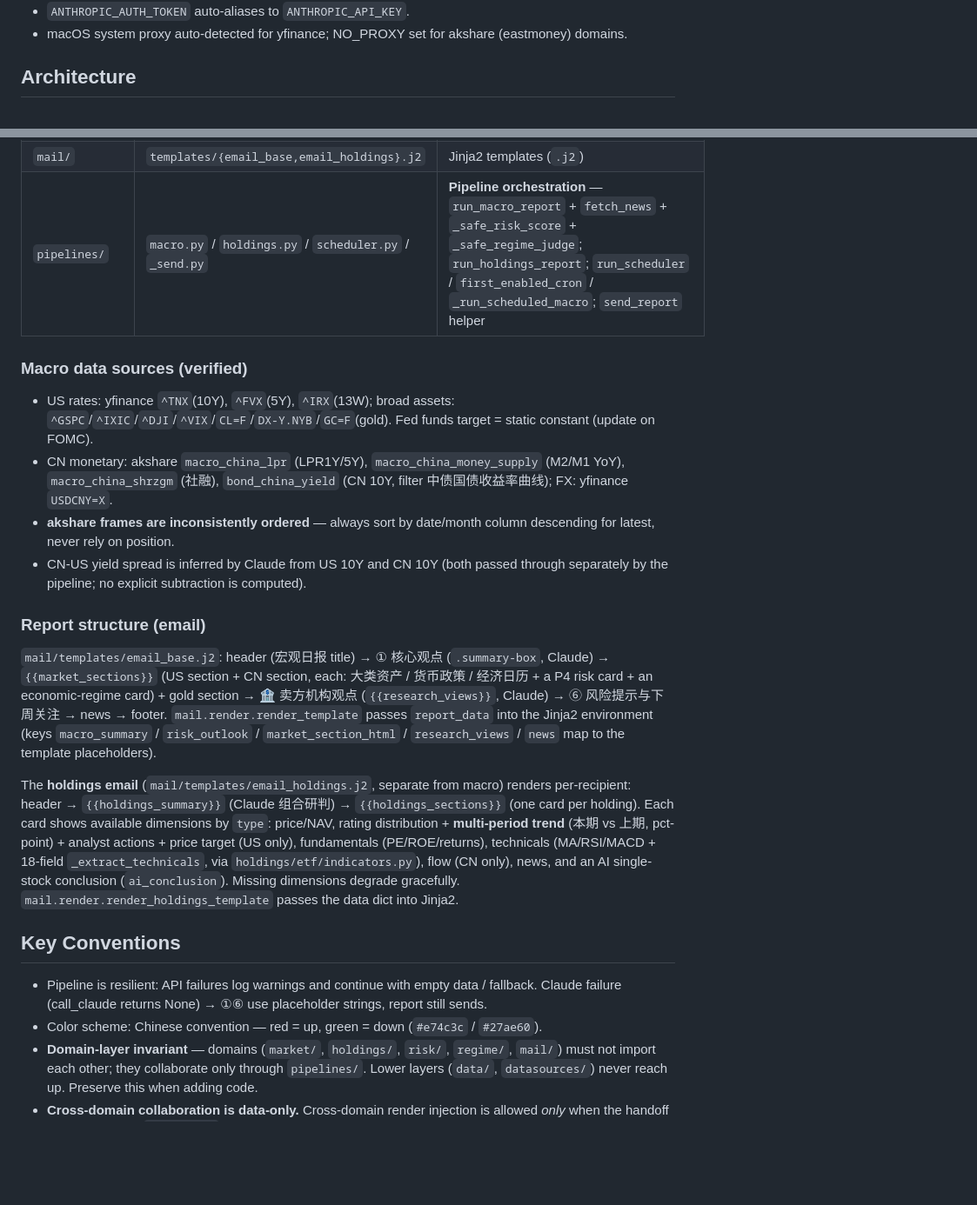
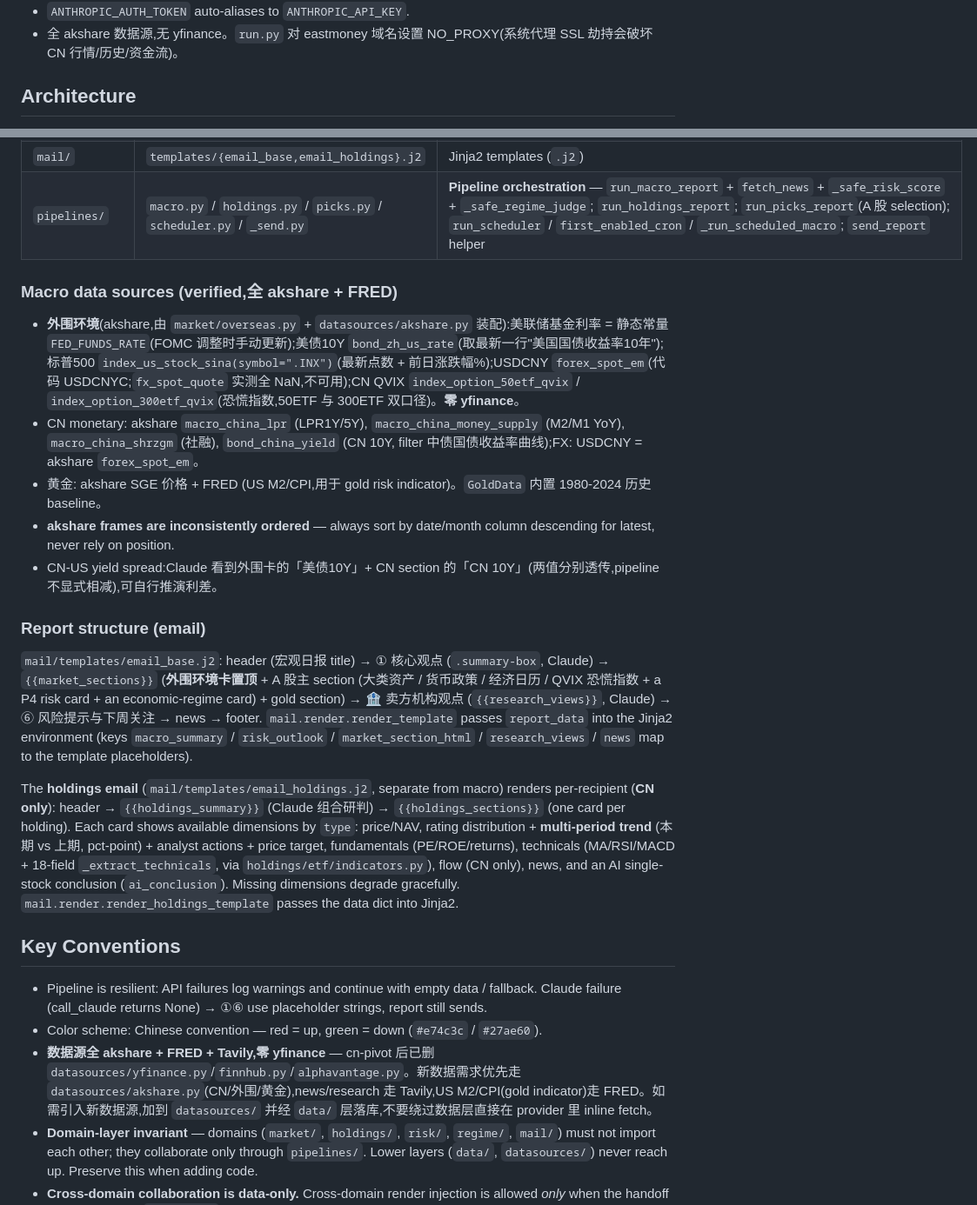
Before and after one commit to DragonL641/invest-brief, a Markdown page: CLAUDE.md, 2 parts joined by grey strips. Shown at 87% size. Drawn GitHub-style; blank space fills up the shorter version.

```diff
--- a/CLAUDE.md
+++ b/CLAUDE.md
@@ -58,5 +60,5 @@ docker compose -f docker-compose.prod.yml up -d  # Prod: pull GHCR image
 - `ANTHROPIC_AUTH_TOKEN` auto-aliases to `ANTHROPIC_API_KEY`.
-- macOS system proxy auto-detected for yfinance; NO_PROXY set for akshare (eastmoney) domains.
+- 全 akshare 数据源,无 yfinance。`run.py` 对 eastmoney 域名设置 NO_PROXY(系统代理 SSL 劫持会破坏 CN 行情/历史/资金流)。
 
 ## Architecture
 
@@ -162,25 +164,27 @@ DB at `data/macro_data.db` (gitignored; parent dir auto-created by `BaseData.con
 | `mail/` | `sender.py` | `EmailSender` — SMTP with retry; `send` + `send_bulk(messages)→(sent, failed)` (one connection for N recipients) |
 | `mail/` | `render.py` | **Jinja2** template-rendering library: `load_template` / `render_template` / `render_holdings_template`. Chinese-only; `autoescape=False` (vars are pre-rendered HTML fragments); `language` arg accepted but ignored. `translate_html` was deleted. Formerly top-level `report.py` |
 | `mail/` | `templates/{email_base,email_holdings}.j2` | Jinja2 templates (`.j2`) |
-| `pipelines/` | `macro.py` / `holdings.py` / `scheduler.py` / `_send.py` | **Pipeline orchestration** — `run_macro_report` + `fetch_news` + `_safe_risk_score` + `_safe_regime_judge`; `run_holdings_report`; `run_scheduler` / `first_enabled_cron` / `_run_scheduled_macro`; `send_report` helper |
+| `pipelines/` | `macro.py` / `holdings.py` / `picks.py` / `scheduler.py` / `_send.py` | **Pipeline orchestration** — `run_macro_report` + `fetch_news` + `_safe_risk_score` + `_safe_regime_judge`; `run_holdings_report`; `run_picks_report`(A 股 selection); `run_scheduler` / `first_enabled_cron` / `_run_scheduled_macro`; `send_report` helper |
 
-### Macro data sources (verified)
+### Macro data sources (verified,全 akshare + FRED)
 
-- US rates: yfinance `^TNX`(10Y), `^FVX`(5Y), `^IRX`(13W); broad assets: `^GSPC`/`^IXIC`/`^DJI`/`^VIX`/`CL=F`/`DX-Y.NYB`/`GC=F`(gold). Fed funds target = static constant (update on FOMC).
-- CN monetary: akshare `macro_china_lpr` (LPR1Y/5Y), `macro_china_money_supply` (M2/M1 YoY), `macro_china_shrzgm` (社融), `bond_china_yield` (CN 10Y, filter 中债国债收益率曲线); FX: yfinance `USDCNY=X`.
+- **外围环境**(akshare,由 `market/overseas.py` + `datasources/akshare.py` 装配):美联储基金利率 = 静态常量 `FED_FUNDS_RATE`(FOMC 调整时手动更新);美债10Y `bond_zh_us_rate`(取最新一行"美国国债收益率10年");标普500 `index_us_stock_sina(symbol=".INX")`(最新点数 + 前日涨跌幅%);USDCNY `forex_spot_em`(代码 USDCNYC;`fx_spot_quote` 实测全 NaN,不可用);CN QVIX `index_option_50etf_qvix` / `index_option_300etf_qvix`(恐慌指数,50ETF 与 300ETF 双口径)。**零 yfinance**。
+- CN monetary: akshare `macro_china_lpr` (LPR1Y/5Y), `macro_china_money_supply` (M2/M1 YoY), `macro_china_shrzgm` (社融), `bond_china_yield` (CN 10Y, filter 中债国债收益率曲线);FX: USDCNY = akshare `forex_spot_em`。
+- 黄金: akshare SGE 价格 + FRED (US M2/CPI,用于 gold risk indicator)。`GoldData` 内置 1980-2024 历史 baseline。
 - **akshare frames are inconsistently ordered** — always sort by date/month column descending for latest, never rely on position.
-- CN-US yield spread is inferred by Claude from US 10Y and CN 10Y (both passed through separately by the pipeline; no explicit subtraction is computed).
+- CN-US yield spread:Claude 看到外围卡的「美债10Y」+ CN section 的「CN 10Y」(两值分别透传,pipeline 不显式相减),可自行推演利差。
 
 ### Report structure (email)
 
-`mail/templates/email_base.j2`: header (宏观日报 title) → ① 核心观点 (`.summary-box`, Claude) → `{{market_sections}}` (US section + CN section, each: 大类资产 / 货币政策 / 经济日历 + a P4 risk card + an economic-regime card) + gold section → 🏦 卖方机构观点 (`{{research_views}}`, Claude) → ⑥ 风险提示与下周关注 → news → footer. `mail.render.render_template` passes `report_data` into the Jinja2 environment (keys `macro_summary` / `risk_outlook` / `market_section_html` / `research_views` / `news` map to the template placeholders).
+`mail/templates/email_base.j2`: header (宏观日报 title) → ① 核心观点 (`.summary-box`, Claude) → `{{market_sections}}` (**外围环境卡置顶** + A 股主 section (大类资产 / 货币政策 / 经济日历 / QVIX 恐慌指数 + a P4 risk card + an economic-regime card) + gold section) → 🏦 卖方机构观点 (`{{research_views}}`, Claude) → ⑥ 风险提示与下周关注 → news → footer. `mail.render.render_template` passes `report_data` into the Jinja2 environment (keys `macro_summary` / `risk_outlook` / `market_section_html` / `research_views` / `news` map to the template placeholders).
 
-The **holdings email** (`mail/templates/email_holdings.j2`, separate from macro) renders per-recipient: header → `{{holdings_summary}}` (Claude 组合研判) → `{{holdings_sections}}` (one card per holding). Each card shows available dimensions by `type`: price/NAV, rating distribution + **multi-period trend** (本期 vs 上期, pct-point) + analyst actions + price target (US only), fundamentals (PE/ROE/returns), technicals (MA/RSI/MACD + 18-field `_extract_technicals`, via `holdings/etf/indicators.py`), flow (CN only), news, and an AI single-stock conclusion (`ai_conclusion`). Missing dimensions degrade gracefully. `mail.render.render_holdings_template` passes the data dict into Jinja2.
+The **holdings email** (`mail/templates/email_holdings.j2`, separate from macro) renders per-recipient (**CN only**): header → `{{holdings_summary}}` (Claude 组合研判) → `{{holdings_sections}}` (one card per holding). Each card shows available dimensions by `type`: price/NAV, rating distribution + **multi-period trend** (本期 vs 上期, pct-point) + analyst actions + price target, fundamentals (PE/ROE/returns), technicals (MA/RSI/MACD + 18-field `_extract_technicals`, via `holdings/etf/indicators.py`), flow (CN only), news, and an AI single-stock conclusion (`ai_conclusion`). Missing dimensions degrade gracefully. `mail.render.render_holdings_template` passes the data dict into Jinja2.
 
 ## Key Conventions
 
 - Pipeline is resilient: API failures log warnings and continue with empty data / fallback. Claude failure (call_claude returns None) → ①⑥ use placeholder strings, report still sends.
 - Color scheme: Chinese convention — red = up, green = down (`#e74c3c` / `#27ae60`).
+- **数据源全 akshare + FRED + Tavily,零 yfinance** — cn-pivot 后已删 `datasources/yfinance.py`/`finnhub.py`/`alphavantage.py`。新数据需求优先走 `datasources/akshare.py`(CN/外围/黄金),news/research 走 Tavily,US M2/CPI(gold indicator)走 FRED。如需引入新数据源,加到 `datasources/` 并经 `data/` 层落库,不要绕过数据层直接在 provider 里 inline fetch。
 - **Domain-layer invariant** — domains (`market/`, `holdings/`, `risk/`, `regime/`, `mail/`) must not import each other; they collaborate only through `pipelines/`. Lower layers (`data/`, `datasources/`) never reach up. Preserve this when adding code.
 - **Cross-domain collaboration is data-only.** Cross-domain render injection is allowed *only* when the handoff is **data through `pipelines/`**, never an import. Two canonical instances: (1) `risk/render.py:render_risk_card` HTML → passed to `MarketProvider.render_section(..., risk_html=...)`; (2) `regime/render.py:render_regime_card` HTML → passed to `render_section(..., regime_html=...)`. `market/` never imports `risk/` or `regime/`; it only accepts opaque HTML strings. Follow this pattern for any future cross-domain render injection.
 - **All Claude calls go through `core.llm.call_claude`** (error classification + backoff + None-on-failure). JSON-shaped responses go through `core.llm_json.extract_json`. Do not call `client.messages.create` inline or hand-roll JSON parsing.
```
Also changed, not shown: other parts of CLAUDE.md (+40 -38 lines).
